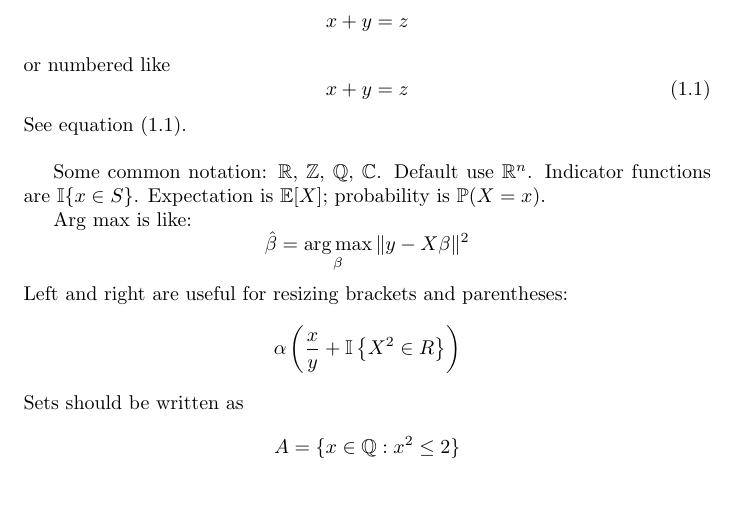
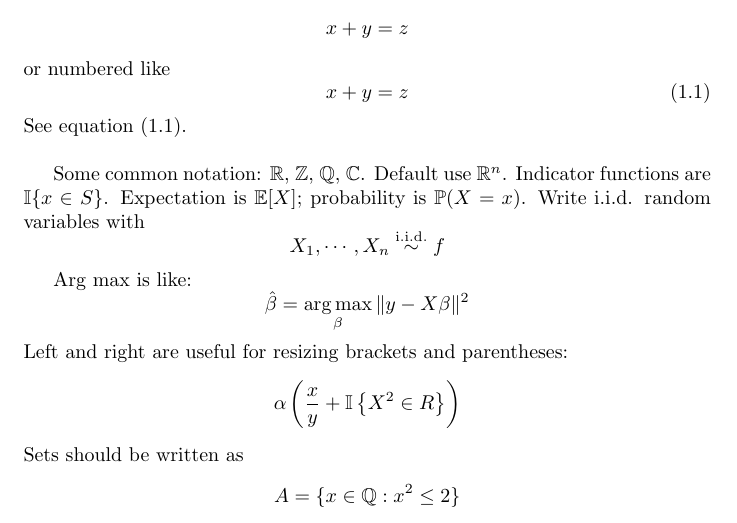
Before and after one commit to scott-hw/math-book, a LaTeX thesis (main.tex, which reads writing/chapters/example-chapter.tex): part of page 13 of 100, cut so that both start at the same text, the shorter picture padded with empty space. Compiled offline with pdfLaTeX.

Commit message:
Add \iid macro and document it in style guide

```diff
--- a/main.tex
+++ b/main.tex
@@ -36,6 +36,7 @@
 \newcommand{\C}{\mathbb{C}}
 \newcommand{\E}{\mathbb{E}}
 \newcommand{\Prob}{\mathbb{P}}
+\newcommand{\iid}{\overset{\mathrm{i.i.d.}}{\sim}}
 \DeclareMathOperator*{\argmax}{arg\,max}
 \DeclareMathOperator*{\argmin}{arg\,min}
 
--- a/writing/chapters/example-chapter.tex
+++ b/writing/chapters/example-chapter.tex
@@ -80,6 +80,10 @@ See equation~\eqref{equation:example}.
 \newline
 
 Some common notation: $\R$, $\Z$, $\Q$, $\C$. Default use $\R^n$. Indicator functions are $\I\{x\in S\}$. Expectation is $\E[X]$; probability is $\Prob(X=x)$.
+Write i.i.d. random variables with
+\begin{equation*}
+    X_1,\cdots,X_n \iid f
+\end{equation*}
 
 Arg max is like:
 \begin{equation*}
```
